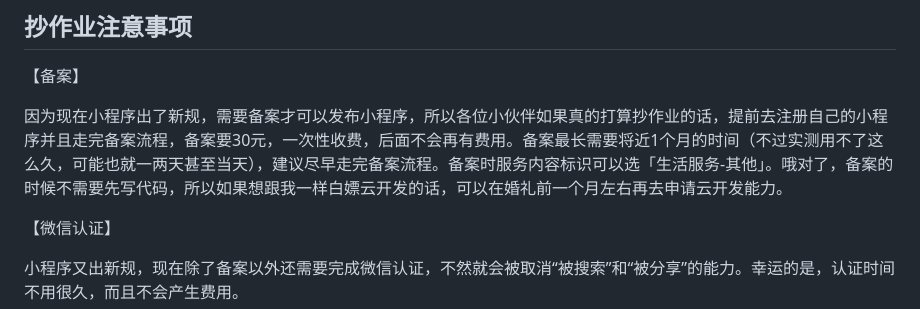
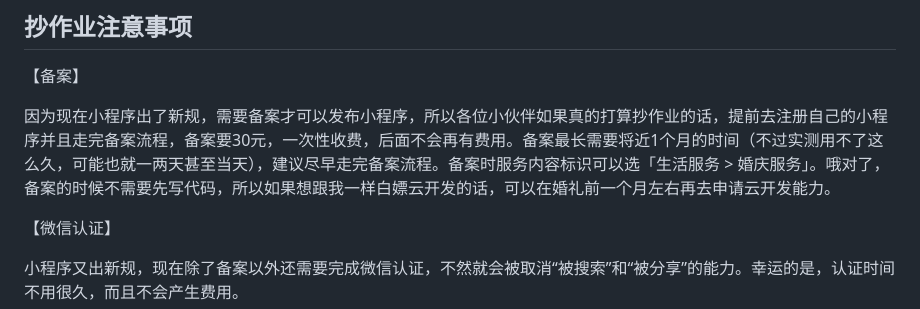
Before and after one commit to JaminQ/wedding-invitation, a Markdown page: readme.md, the part around the change. GitHub-like rendering.

Commit message:
up README

```diff
--- a/readme.md
+++ b/readme.md
@@ -26,7 +26,7 @@ A: 其实还好，我是基于微信小程序开发的，部署发布啥的都
 
 【备案】
 
-因为现在小程序出了新规，需要备案才可以发布小程序，所以各位小伙伴如果真的打算抄作业的话，提前去注册自己的小程序并且走完备案流程，备案要30元，一次性收费，后面不会再有费用。备案最长需要将近1个月的时间（不过实测用不了这么久，可能也就一两天甚至当天），建议尽早走完备案流程。备案时服务内容标识可以选「生活服务-其他」。哦对了，备案的时候不需要先写代码，所以如果想跟我一样白嫖云开发的话，可以在婚礼前一个月左右再去申请云开发能力。
+因为现在小程序出了新规，需要备案才可以发布小程序，所以各位小伙伴如果真的打算抄作业的话，提前去注册自己的小程序并且走完备案流程，备案要30元，一次性收费，后面不会再有费用。备案最长需要将近1个月的时间（不过实测用不了这么久，可能也就一两天甚至当天），建议尽早走完备案流程。备案时服务内容标识可以选「生活服务 > 婚庆服务」。哦对了，备案的时候不需要先写代码，所以如果想跟我一样白嫖云开发的话，可以在婚礼前一个月左右再去申请云开发能力。
 
 【微信认证】
 
```
